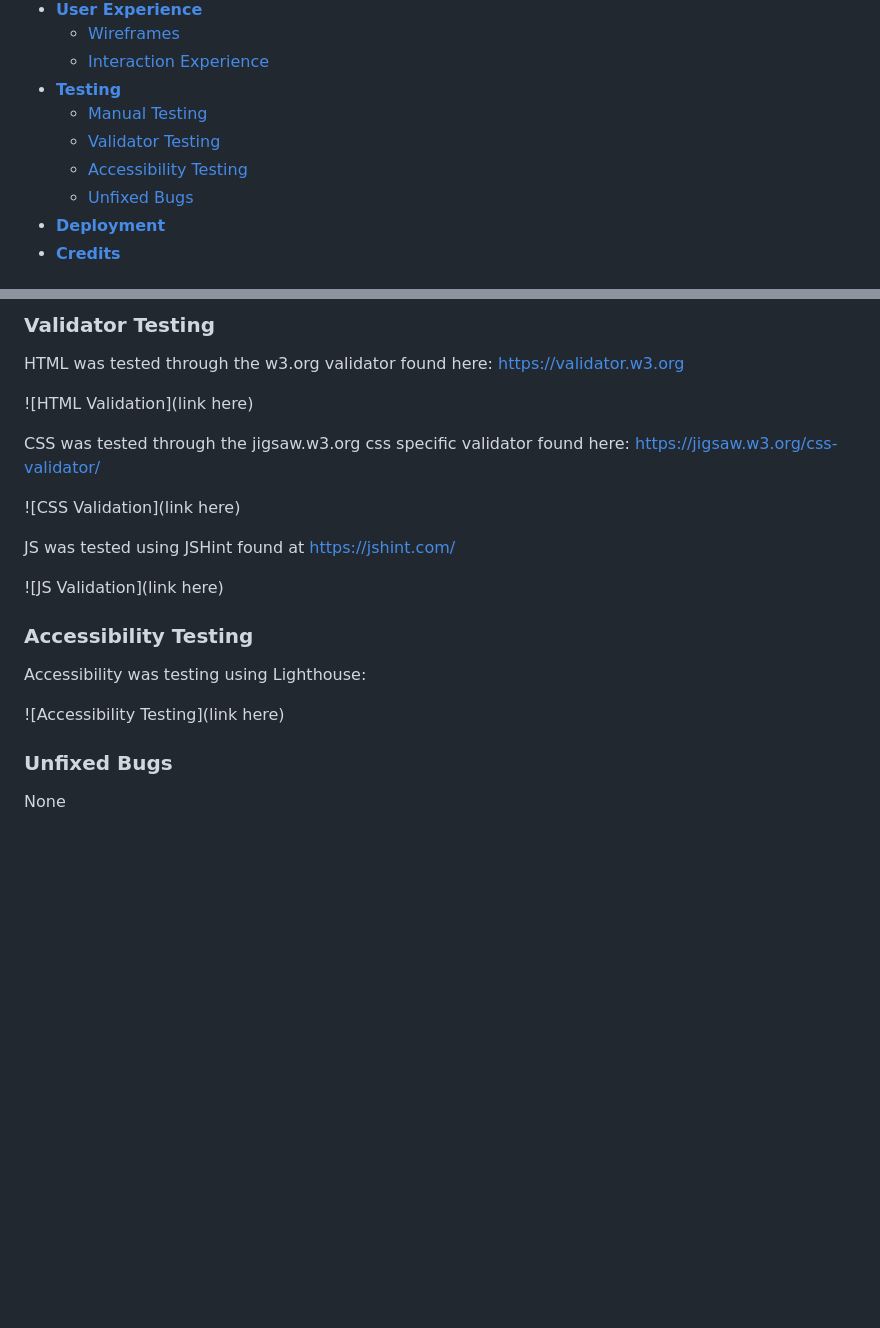
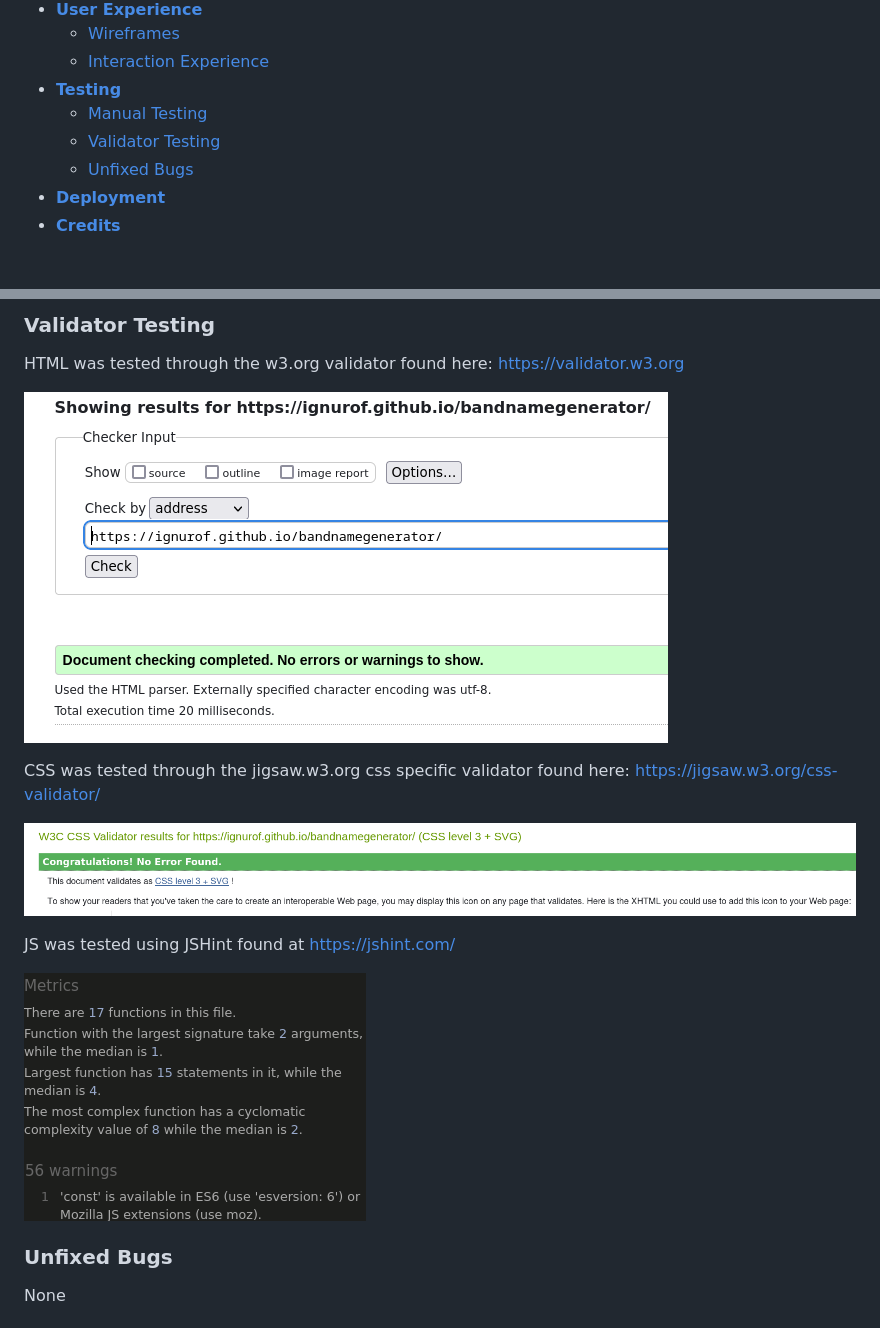
Before and after one commit to ignurof/bandnamegenerator, a Markdown page: README.md, 2 parts joined by grey strips. Rendered like a GitHub page; pictures changed too: assets/images/readme/css_validation.png (added), assets/images/readme/html_validation.png (added), assets/images/readme/js_validation.png (added); blank space fills up the shorter version.

Commit message:
Add validations to README

```diff
--- a/README.md
+++ b/README.md
@@ -17,7 +17,6 @@ Visit the site here: https://ignurof.github.io/bandnamegenerator
 - [**Testing**](#testing)
     + [Manual Testing](#manual-testing)
     + [Validator Testing](#validator-testing)
-    + [Accessibility Testing](#accessibility-testing)
     + [Unfixed Bugs](#unfixed-bugs)
 - [**Deployment**](#deployment)
 - [**Credits**](#credits)
@@ -184,21 +183,15 @@ The process looks something like this:
 
 HTML was tested through the w3.org validator found here: https://validator.w3.org
 
-![HTML Validation](link here)
+![HTML Validation](assets/images/readme/html_validation.png)
 
 CSS was tested through the jigsaw.w3.org css specific validator found here: https://jigsaw.w3.org/css-validator/
 
-![CSS Validation](link here)
+![CSS Validation](assets/images/readme/css_validation.png)
 
 JS was tested using JSHint found at https://jshint.com/
 
-![JS Validation](link here)
-
-### Accessibility Testing
-
-Accessibility was testing using Lighthouse:
-
-![Accessibility Testing](link here)
+![JS Validation](assets/images/readme/js_validation.png)
 
 ### Unfixed Bugs
 
```
